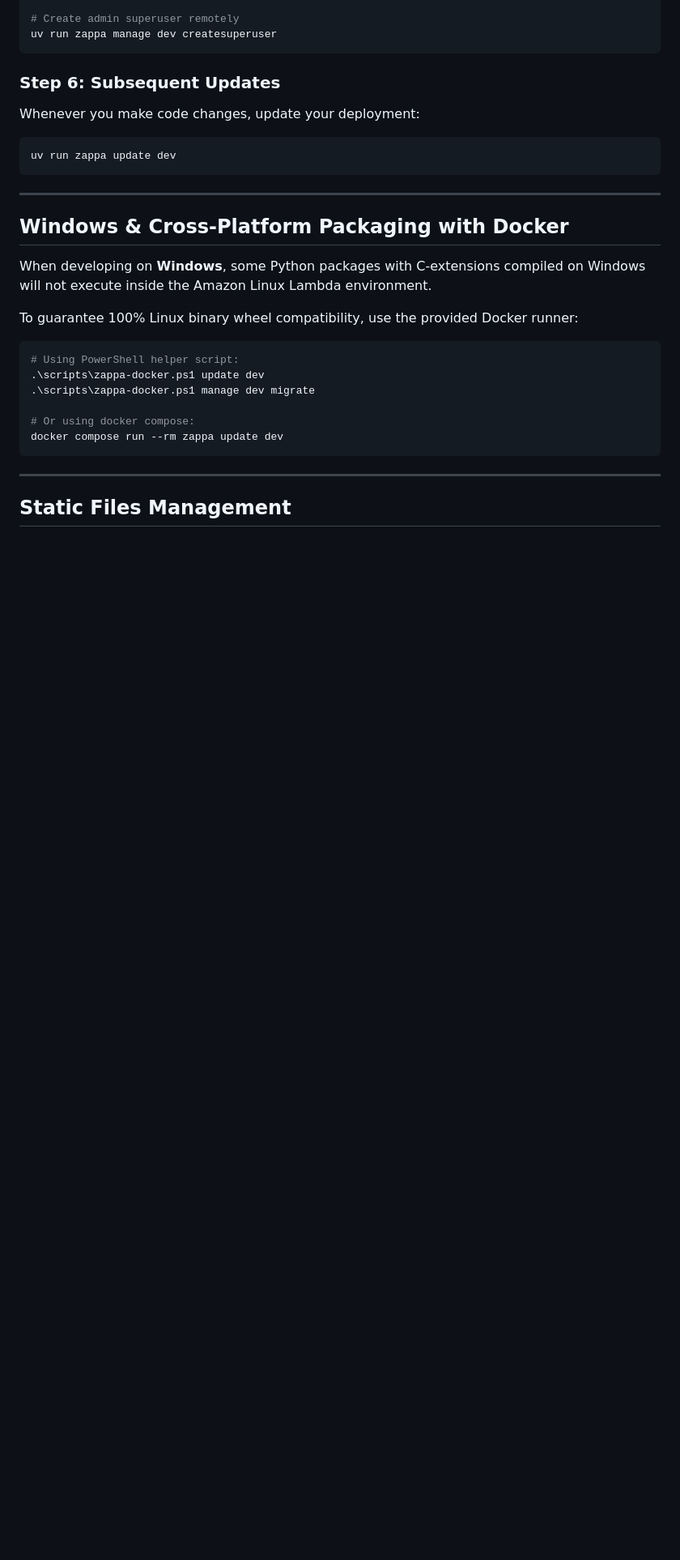
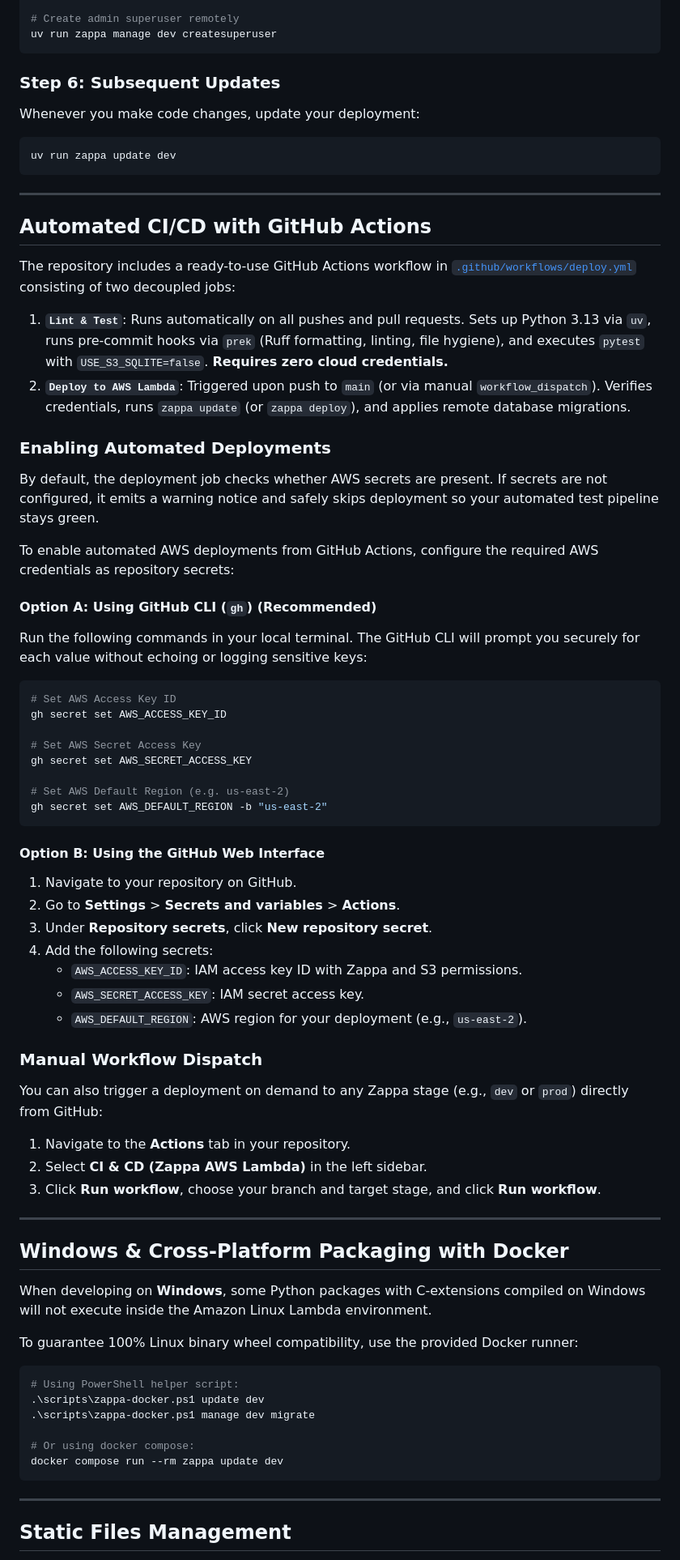
Before and after one commit to bdunnette/django-zappa-uv, a Markdown page: README.md, the part around the change. Shown at 81% size. Rendered like a GitHub page; blank space fills up the shorter version.

Commit message:
docs: add instructions for enabling automated deployments from github actions to readme

````diff
--- a/README.md
+++ b/README.md
@@ -259,6 +259,53 @@ uv run zappa update dev
 
 ---
 
+## Automated CI/CD with GitHub Actions
+
+The repository includes a ready-to-use GitHub Actions workflow in [`.github/workflows/deploy.yml`](.github/workflows/deploy.yml) consisting of two decoupled jobs:
+
+1. **`Lint & Test`**: Runs automatically on all pushes and pull requests. Sets up Python 3.13 via `uv`, runs pre-commit hooks via `prek` (Ruff formatting, linting, file hygiene), and executes `pytest` with `USE_S3_SQLITE=false`. **Requires zero cloud credentials.**
+2. **`Deploy to AWS Lambda`**: Triggered upon push to `main` (or via manual `workflow_dispatch`). Verifies credentials, runs `zappa update` (or `zappa deploy`), and applies remote database migrations.
+
+### Enabling Automated Deployments
+
+By default, the deployment job checks whether AWS secrets are present. If secrets are not configured, it emits a warning notice and safely skips deployment so your automated test pipeline stays green.
+
+To enable automated AWS deployments from GitHub Actions, configure the required AWS credentials as repository secrets:
+
+#### Option A: Using GitHub CLI (`gh`) (Recommended)
+
+Run the following commands in your local terminal. The GitHub CLI will prompt you securely for each value without echoing or logging sensitive keys:
+
+```bash
+# Set AWS Access Key ID
+gh secret set AWS_ACCESS_KEY_ID
+
+# Set AWS Secret Access Key
+gh secret set AWS_SECRET_ACCESS_KEY
+
+# Set AWS Default Region (e.g. us-east-2)
+gh secret set AWS_DEFAULT_REGION -b "us-east-2"
+```
+
+#### Option B: Using the GitHub Web Interface
+
+1. Navigate to your repository on GitHub.
+2. Go to **Settings** > **Secrets and variables** > **Actions**.
+3. Under **Repository secrets**, click **New repository secret**.
+4. Add the following secrets:
+   - `AWS_ACCESS_KEY_ID`: IAM access key ID with Zappa and S3 permissions.
+   - `AWS_SECRET_ACCESS_KEY`: IAM secret access key.
+   - `AWS_DEFAULT_REGION`: AWS region for your deployment (e.g., `us-east-2`).
+
+### Manual Workflow Dispatch
+
+You can also trigger a deployment on demand to any Zappa stage (e.g., `dev` or `prod`) directly from GitHub:
+1. Navigate to the **Actions** tab in your repository.
+2. Select **CI & CD (Zappa AWS Lambda)** in the left sidebar.
+3. Click **Run workflow**, choose your branch and target stage, and click **Run workflow**.
+
+---
+
 ## Windows & Cross-Platform Packaging with Docker
 
 When developing on **Windows**, some Python packages with C-extensions compiled on Windows will not execute inside the Amazon Linux Lambda environment.
````
